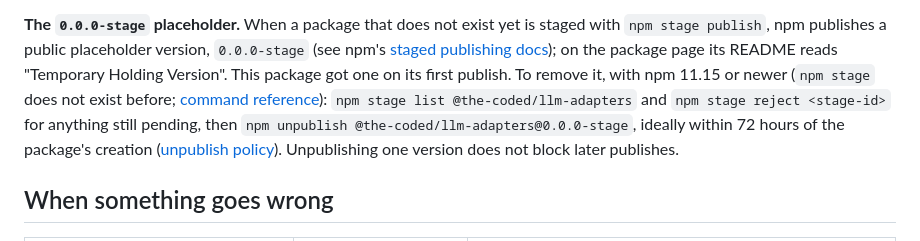
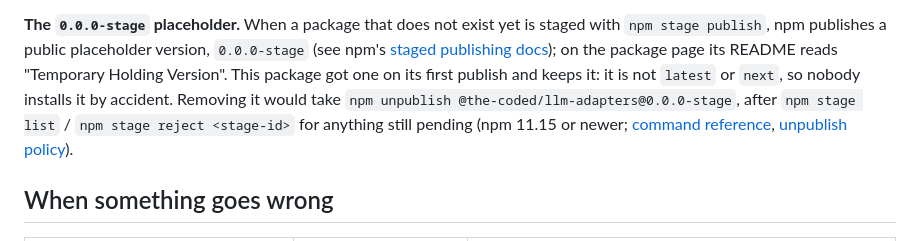
Before and after one commit to the-coded/llm-adapters, a Markdown page: RELEASING.md, the part around the change. Drawn GitHub-style.

Commit message:
docs: keep the 0.0.0-stage placeholder

```diff
--- a/RELEASING.md
+++ b/RELEASING.md
@@ -107,12 +107,12 @@ staged with `npm stage publish`, npm publishes a public placeholder version,
 `0.0.0-stage` (see npm's
 [staged publishing docs](https://docs.npmjs.com/staged-publishing/)); on the
 package page its README reads "Temporary Holding Version". This package got one
-on its first publish. To remove it, with npm 11.15 or newer (`npm stage` does
-not exist before; [command reference](https://docs.npmjs.com/cli/v11/commands/npm-stage/)):
-`npm stage list @the-coded/llm-adapters` and `npm stage reject <stage-id>` for
-anything still pending, then `npm unpublish @the-coded/llm-adapters@0.0.0-stage`, ideally within 72 hours
-of the package's creation ([unpublish policy](https://docs.npmjs.com/policies/unpublish/)).
-Unpublishing one version does not block later publishes.
+on its first publish and keeps it: it is not `latest` or `next`, so nobody
+installs it by accident. Removing it would take `npm unpublish
+@the-coded/llm-adapters@0.0.0-stage`, after `npm stage list` / `npm stage reject
+<stage-id>` for anything still pending (npm 11.15 or newer;
+[command reference](https://docs.npmjs.com/cli/v11/commands/npm-stage/),
+[unpublish policy](https://docs.npmjs.com/policies/unpublish/)).
 
 ## When something goes wrong
 
```
